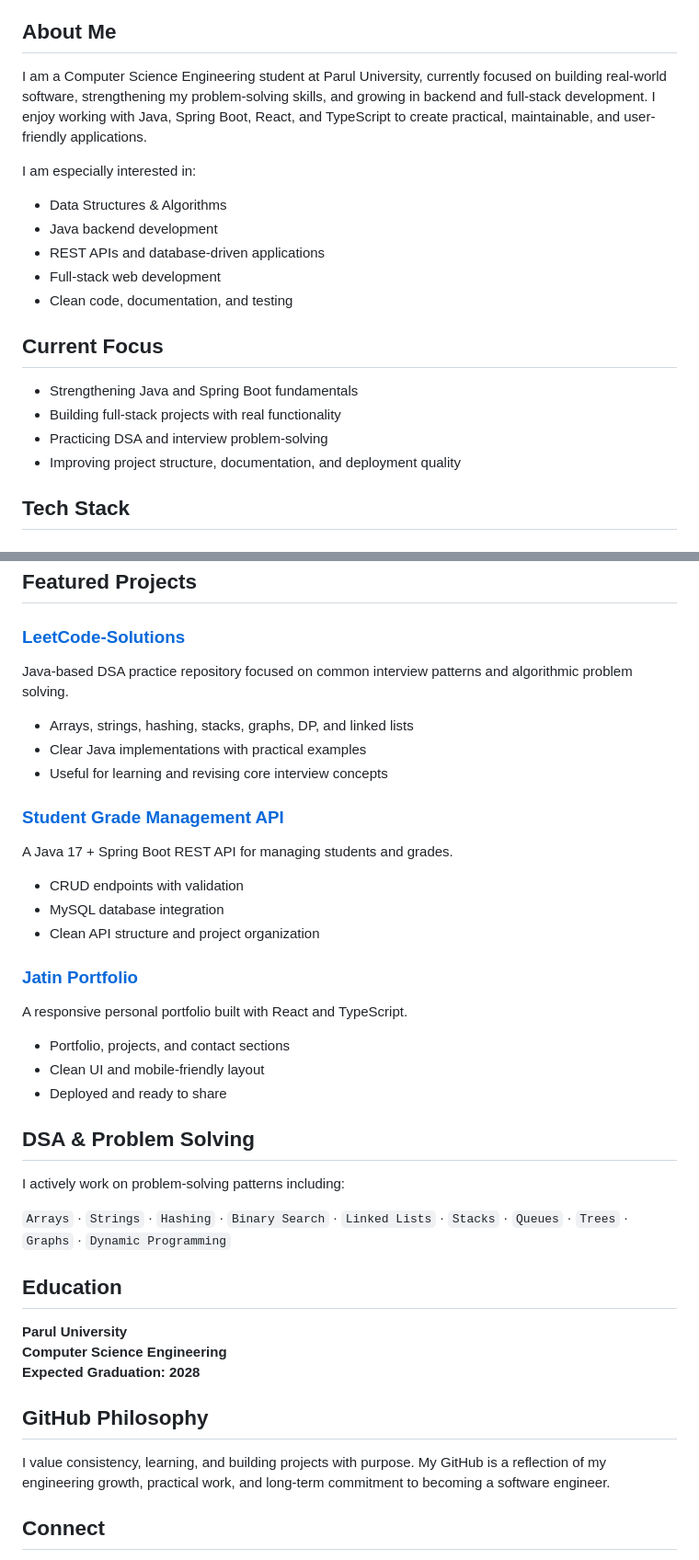
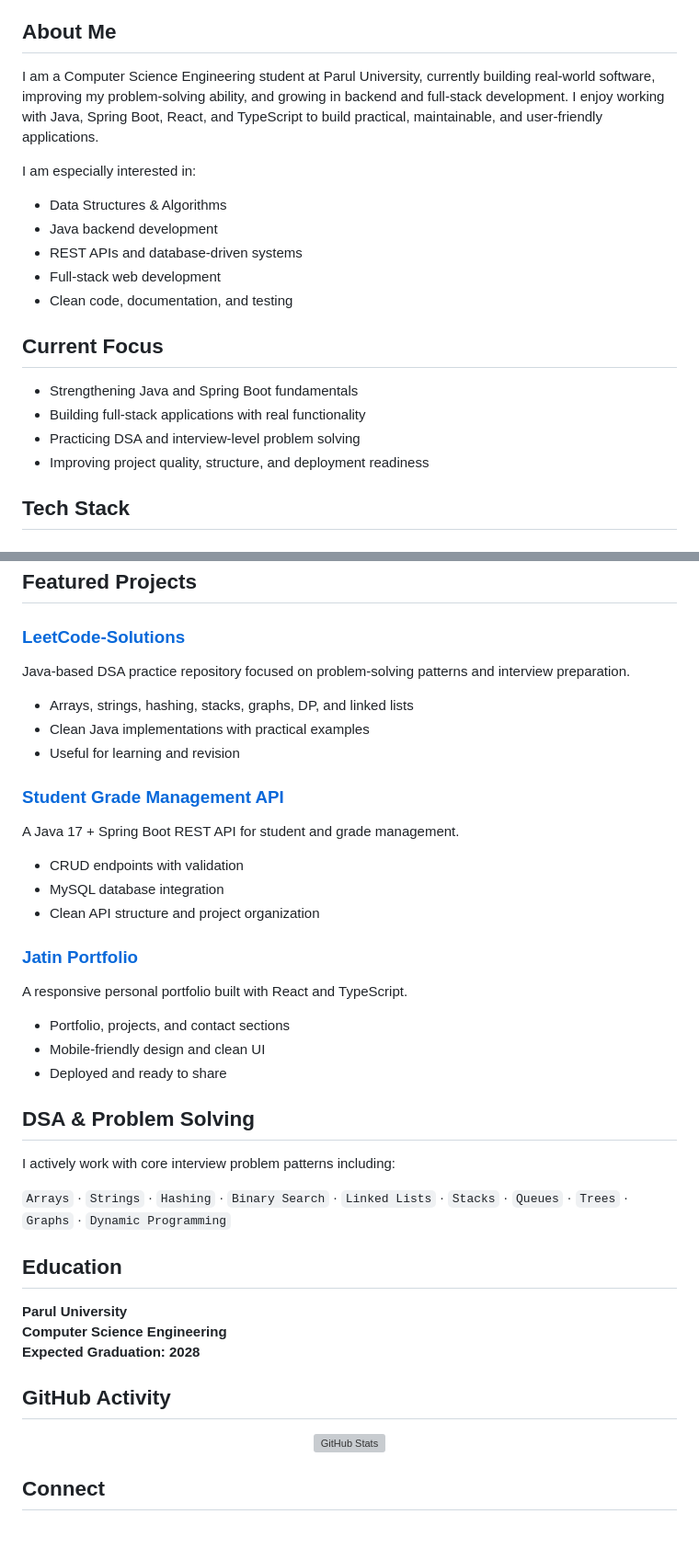
Before and after one commit to 2403051050553/2403051050553, a Markdown page: README.md, 2 parts joined by grey strips. Shown at 92% size. GitHub-like rendering; blank space fills up the shorter version; grey boxes are pictures that could not be loaded.

```diff
--- a/README.md
+++ b/README.md
@@ -17,21 +31,21 @@
 ## About Me
 
-I am a Computer Science Engineering student at Parul University, currently focused on building real-world software, strengthening my problem-solving skills, and growing in backend and full-stack development. I enjoy working with Java, Spring Boot, React, and TypeScript to create practical, maintainable, and user-friendly applications.
+I am a Computer Science Engineering student at Parul University, currently building real-world software, improving my problem-solving ability, and growing in backend and full-stack development. I enjoy working with Java, Spring Boot, React, and TypeScript to build practical, maintainable, and user-friendly applications.
 
 I am especially interested in:
 
 - Data Structures & Algorithms
 - Java backend development
-- REST APIs and database-driven applications
+- REST APIs and database-driven systems
 - Full-stack web development
 - Clean code, documentation, and testing
 
 ## Current Focus
 
 - Strengthening Java and Spring Boot fundamentals
-- Building full-stack projects with real functionality
-- Practicing DSA and interview problem-solving
-- Improving project structure, documentation, and deployment quality
+- Building full-stack applications with real functionality
+- Practicing DSA and interview-level problem solving
+- Improving project quality, structure, and deployment readiness
 
 ## Tech Stack
 
@@ -56,14 +70,14 @@ Git · GitHub · VS Code · Maven · Postman
 ## Featured Projects
 
 ### [LeetCode-Solutions](https://github.com/2403051050553/LeetCode-Solutions)
-Java-based DSA practice repository focused on common interview patterns and algorithmic problem solving.
+Java-based DSA practice repository focused on problem-solving patterns and interview preparation.
 
 - Arrays, strings, hashing, stacks, graphs, DP, and linked lists
-- Clear Java implementations with practical examples
-- Useful for learning and revising core interview concepts
+- Clean Java implementations with practical examples
+- Useful for learning and revision
 
 ### [Student Grade Management API](https://github.com/2403051050553/student-grade-management)
-A Java 17 + Spring Boot REST API for managing students and grades.
+A Java 17 + Spring Boot REST API for student and grade management.
 
 - CRUD endpoints with validation
 - MySQL database integration
@@ -73,12 +87,12 @@ A Java 17 + Spring Boot REST API for managing students and grades.
 A responsive personal portfolio built with React and TypeScript.
 
 - Portfolio, projects, and contact sections
-- Clean UI and mobile-friendly layout
+- Mobile-friendly design and clean UI
 - Deployed and ready to share
 
 ## DSA & Problem Solving
 
-I actively work on problem-solving patterns including:
+I actively work with core interview problem patterns including:
 
 `Arrays` · `Strings` · `Hashing` · `Binary Search` · `Linked Lists` · `Stacks` · `Queues` · `Trees` · `Graphs` · `Dynamic Programming`
 
@@ -88,9 +102,11 @@ I actively work on problem-solving patterns including:
 **Computer Science Engineering**
 **Expected Graduation: 2028**
 
-## GitHub Philosophy
+## GitHub Activity
 
-I value consistency, learning, and building projects with purpose. My GitHub is a reflection of my engineering growth, practical work, and long-term commitment to becoming a software engineer.
+<p align="center">
+  <img src="https://github-readme-stats.vercel.app/api?username=2403051050553&show_icons=true&theme=radical&hide_border=true&count_private=true" alt="GitHub Stats" />
+</p>
 
 ## Connect
 
```
Also changed, not shown: other parts of README.md (+19 -5 lines).
